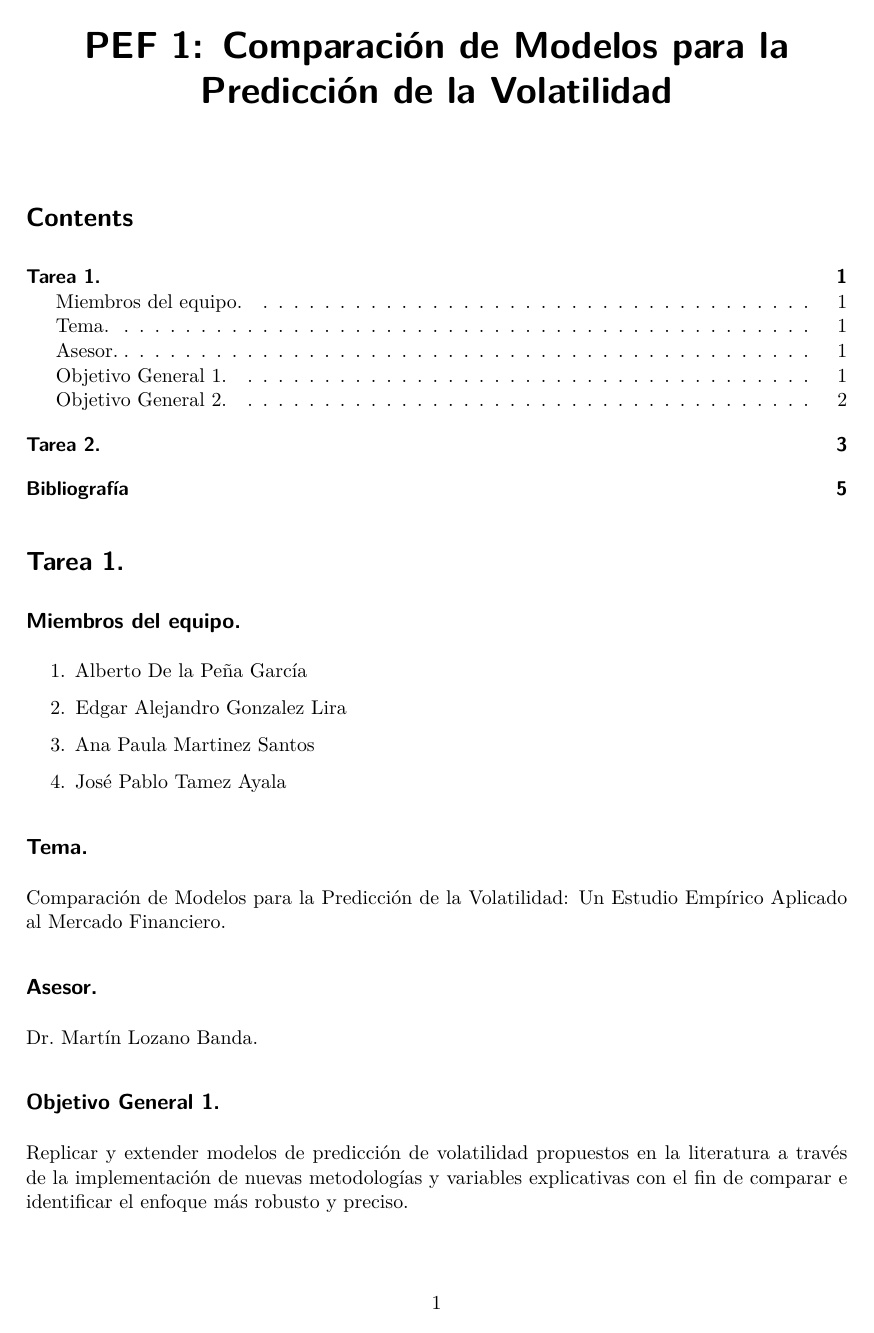
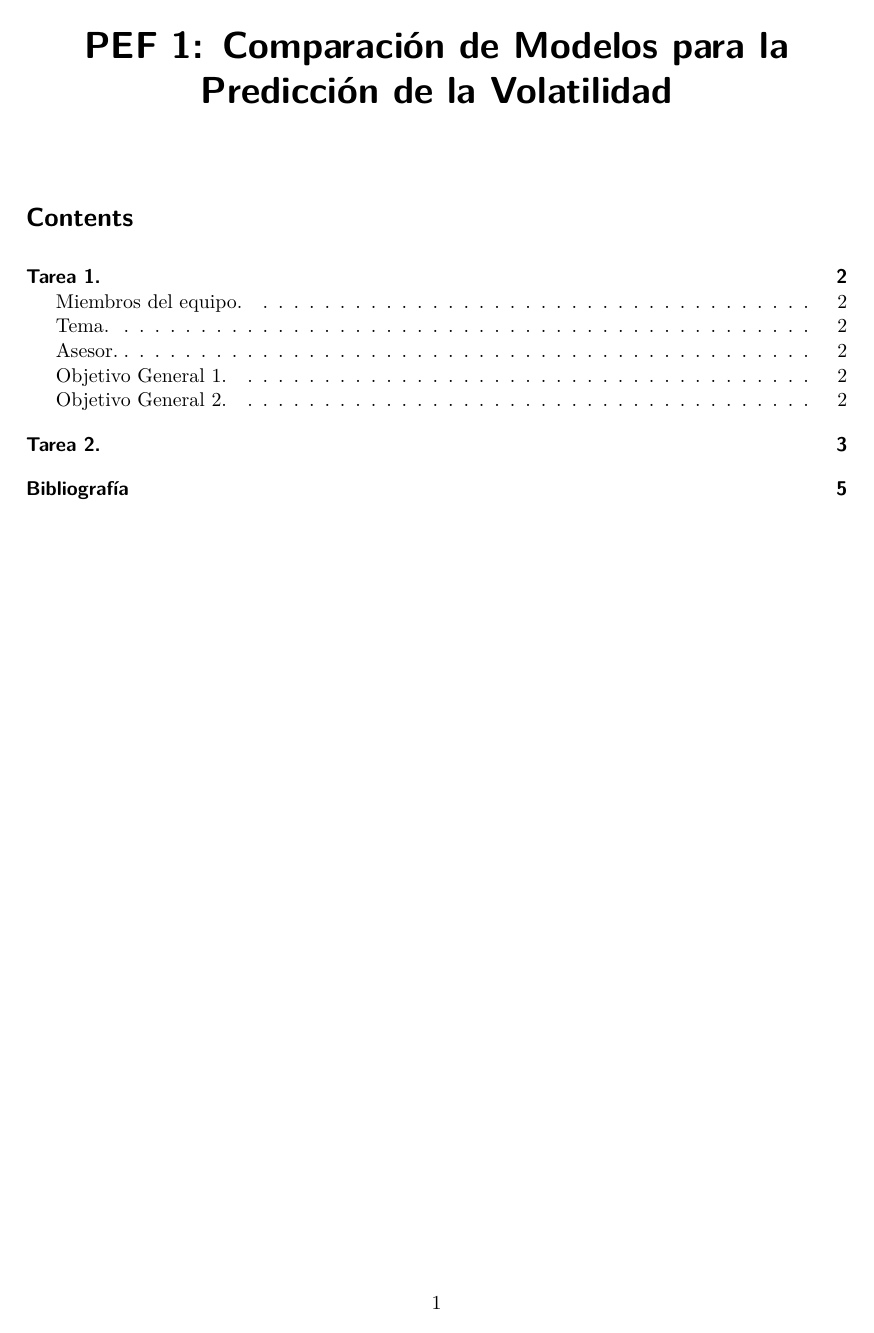
Before and after one commit to albertodlpg/PEF_1, a Quarto document (pef_1.qmd): page 1 of 5. Rendered offline with R 4.5, knitr and Pandoc in place of Quarto, then LaTeX, with nearby package versions.

Commit message:
pagebreak

```diff
--- a/pef_1.qmd
+++ b/pef_1.qmd
@@ -3,6 +3,8 @@ title: "PEF 1: Comparación de Modelos para la Predicción de la Volatilidad"
 format: pdf
 editor: visual
 ---
+
+{{< pagebreak >}}
 
 # Tarea 1.
 
```
